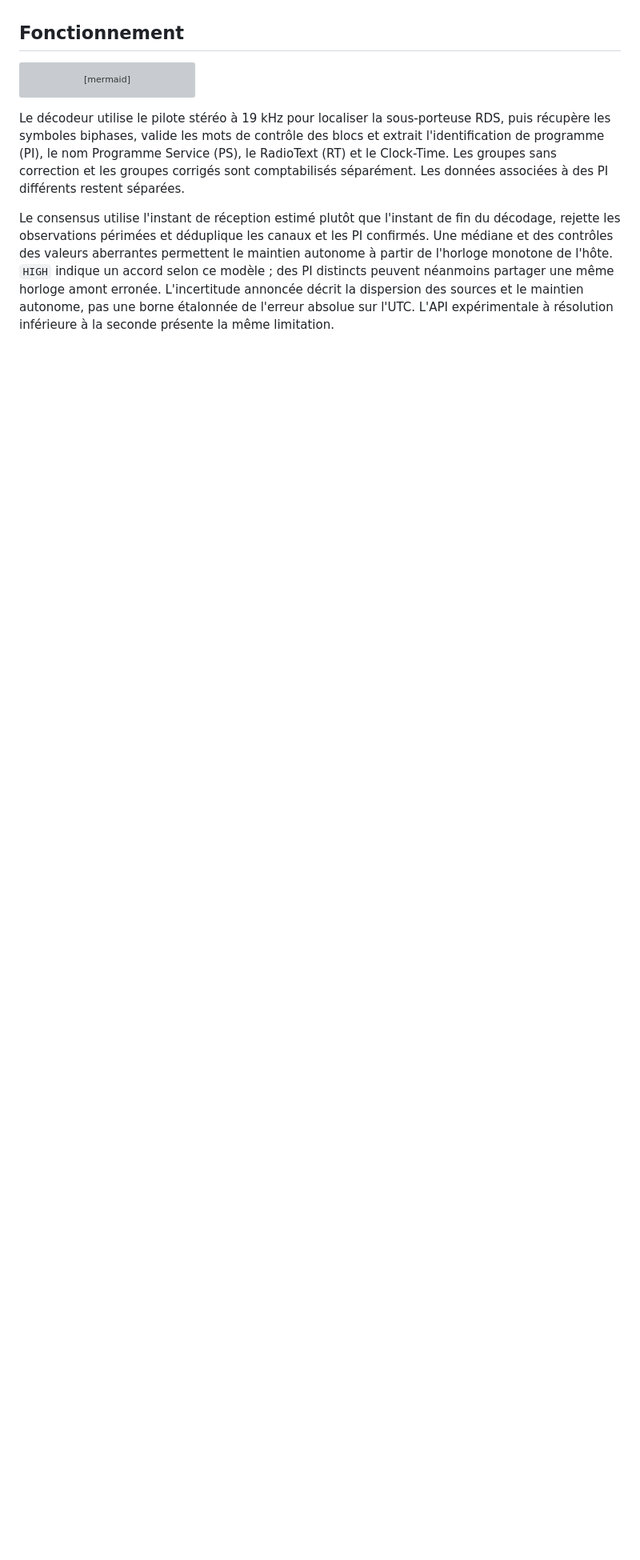
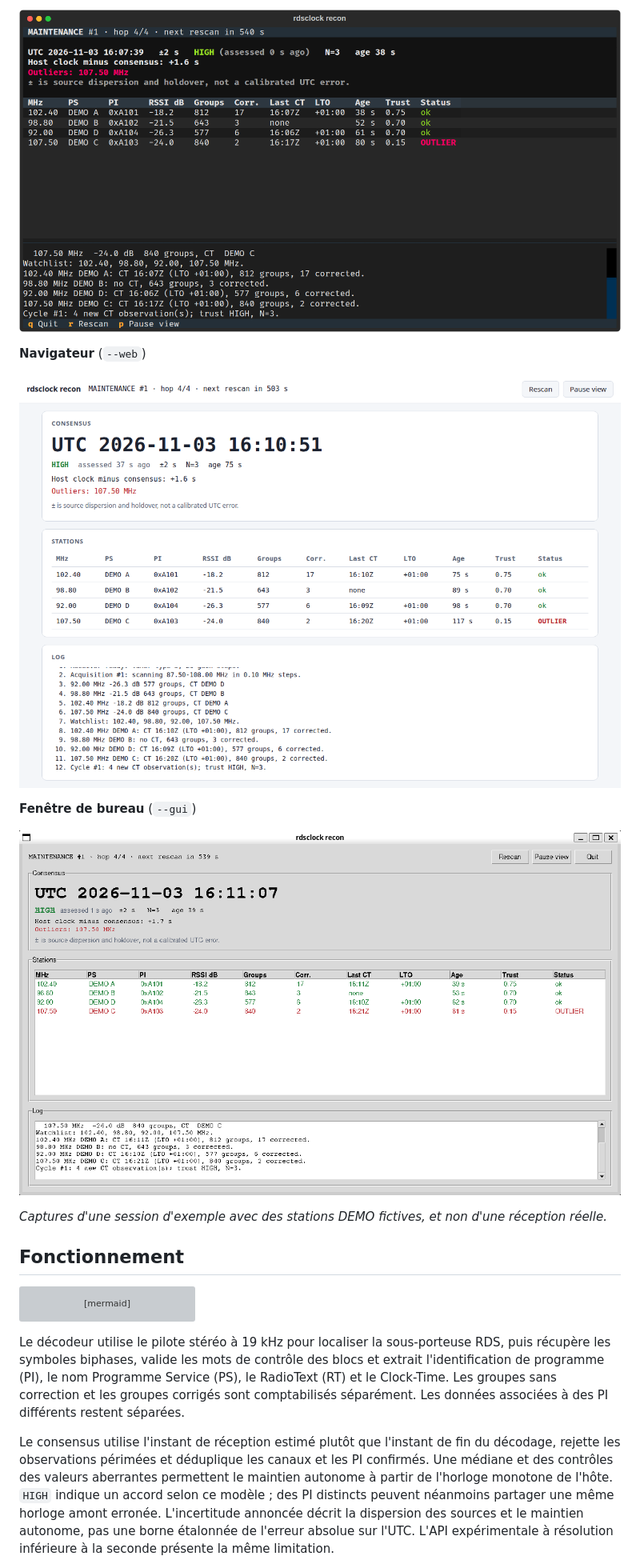
Before and after one commit to mateusz-klatt/rdsclock, a Markdown page: README.fr.md, the part around one of its changes. Shown at 80% size. Rendered like a GitHub page; pictures changed too: docs/images/dashboard-gui.png (added), docs/images/dashboard-tui.png (added), docs/images/dashboard-web.png (added); blank space fills up the shorter version; grey boxes are pictures that could not be loaded.

```diff
--- a/README.fr.md
+++ b/README.fr.md
@@ -179,3 +206,14 @@ programmes.
+![Tableau de bord en terminal : heure du consensus, niveau de confiance et valeur aberrante au-dessus d'un tableau de quatre stations et d'un journal](docs/images/dashboard-tui.png)
+
+**Navigateur** (`--web`)
+
+![Tableau de bord web avec le même consensus, le tableau des stations, le journal et les boutons Rescan et Pause view](docs/images/dashboard-web.png)
+
+**Fenêtre de bureau** (`--gui`)
+
+![Fenêtre de bureau avec la même vue et les boutons Rescan, Pause view et Quit](docs/images/dashboard-gui.png)
+
+*Captures d'une session d'exemple avec des stations DEMO fictives, et non d'une réception réelle.*
 
 ## Fonctionnement
 
```
Also changed, not shown: other parts of README.fr.md (+36 -9 lines), README.md (+44 -7 lines), README.pl.md (+45 -9 lines).
